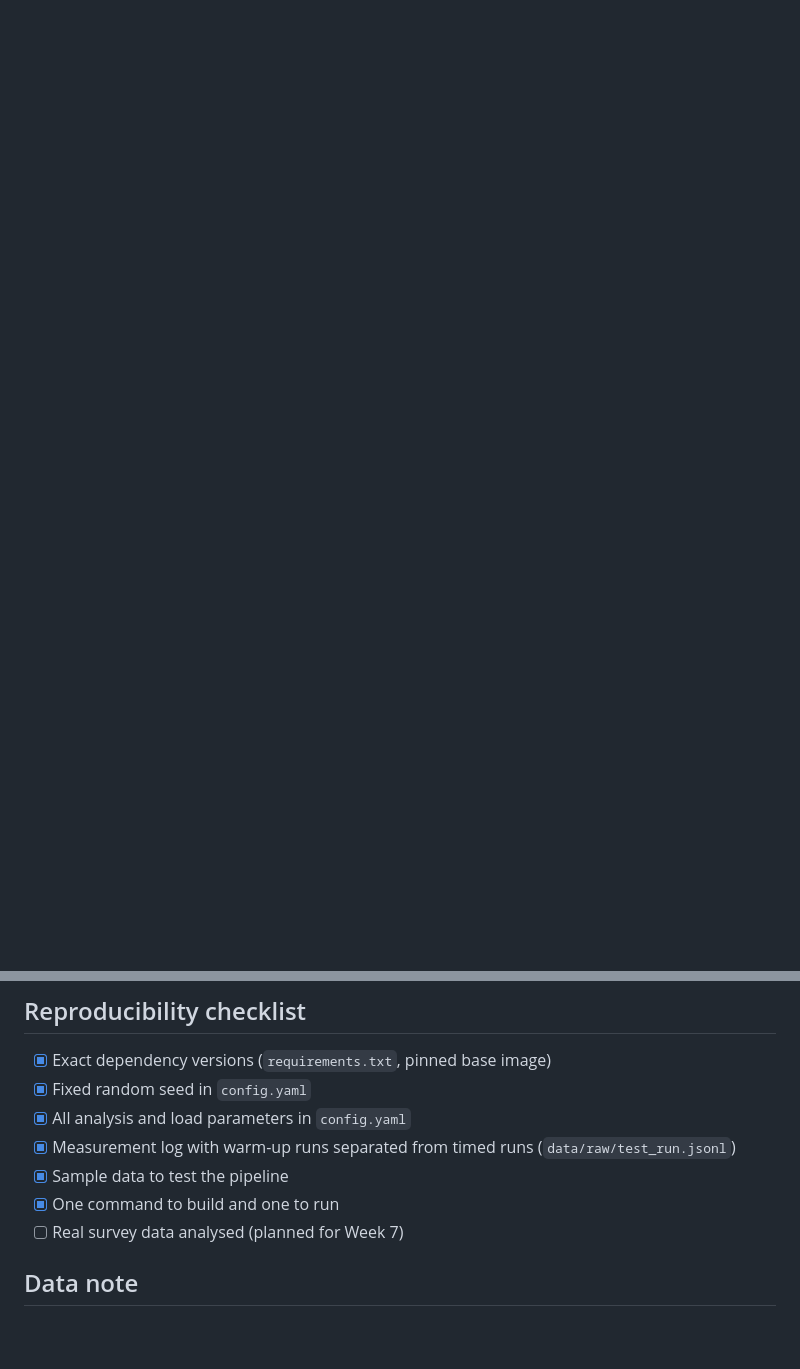
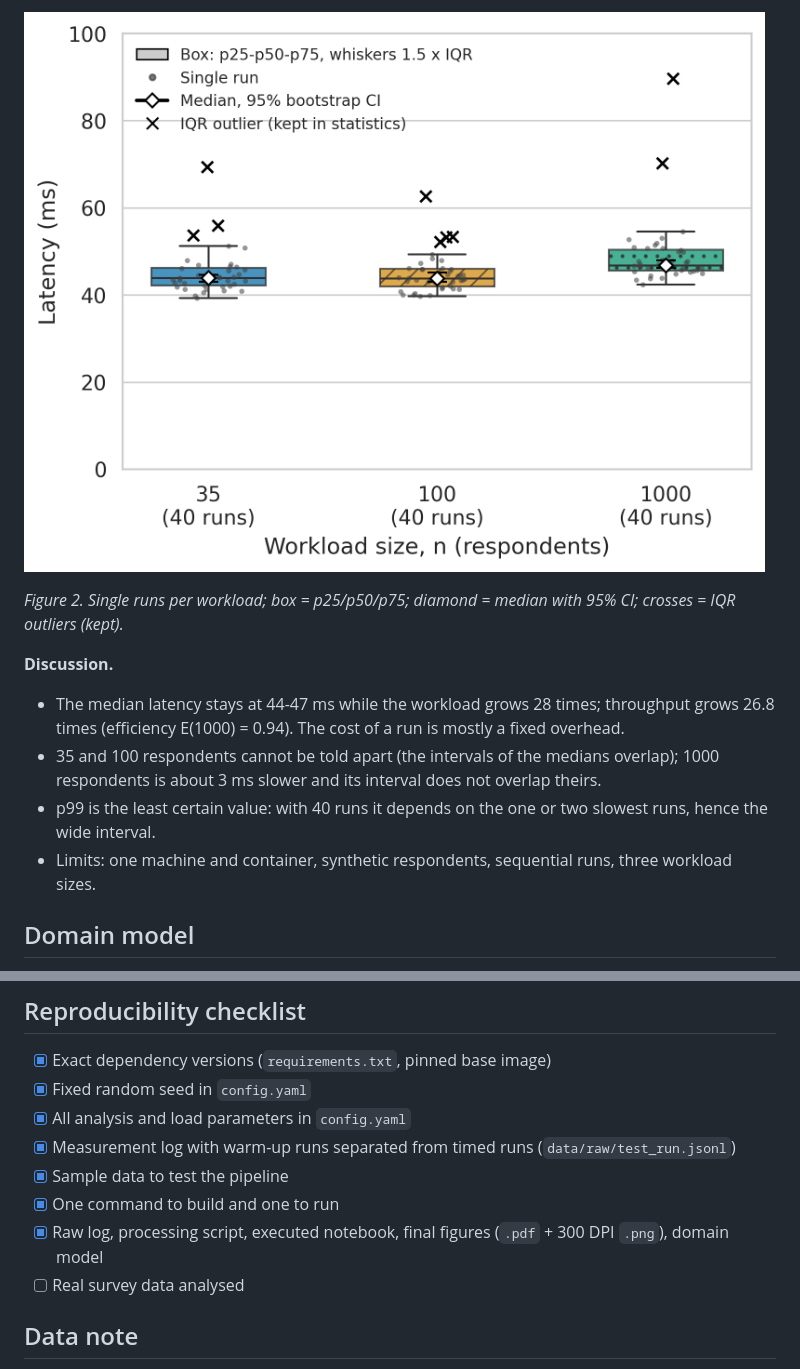
Before and after one commit to Zhanb089/teacher-burnout-study, a Markdown page: README.md, 2 parts joined by grey strips. Rendered like a GitHub page; pictures changed too: reports/figures/fig2_distribution_boxplot.png (added); blank space fills up the shorter version.

```diff
--- a/README.md
+++ b/README.md
@@ -63,0 +90,15 @@ folder). After that, two commands (they work the same in Linux, macOS, Windows P
+![Distribution Boxplot](reports/figures/fig2_distribution_boxplot.png)
+
+*Figure 2. Single runs per workload; box = p25/p50/p75; diamond = median with 95% CI; crosses = IQR outliers (kept).*
+
+**Discussion.**
+
+- The median latency stays at 44-47 ms while the workload grows 28 times; throughput grows 26.8 times
+  (efficiency E(1000) = 0.94). The cost of a run is mostly a fixed overhead.
+- 35 and 100 respondents cannot be told apart (the intervals of the medians overlap); 1000 respondents is about
+  3 ms slower and its interval does not overlap theirs.
+- p99 is the least certain value: with 40 runs it depends on the one or two slowest runs, hence the wide interval.
+- Limits: one machine and container, synthetic respondents, sequential runs, three workload sizes.
+
+## Domain model
+
@@ -149,7 +153,8 @@ the pipeline runs; the group-size guardrail correctly reports FAIL):
 - [x] Measurement log with warm-up runs separated from timed runs (`data/raw/test_run.jsonl`)
 - [x] Sample data to test the pipeline
 - [x] One command to build and one to run
-- [ ] Real survey data analysed (planned for Week 7)
+- [x] Raw log, processing script, executed notebook, final figures (`.pdf` + 300 DPI `.png`), domain model
+- [ ] Real survey data analysed
 
 ## Data note
 
```
Also changed, not shown: other parts of README.md (+61 -72 lines), docs/domain_model.md (added, +189 -0 lines), docs/methodology_card.md (+5 -2 lines), reports/figures/captions.md (+3 -3 lines), reports/figures/fig1_latency_vs_load.png (added), 5 other files.
